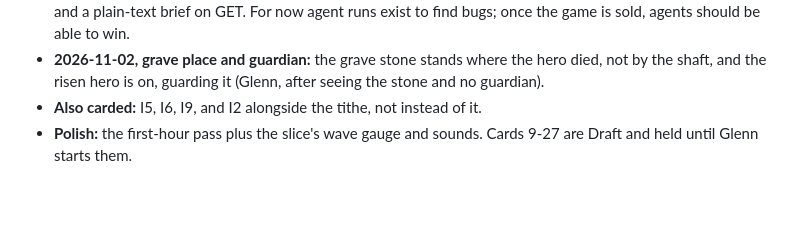
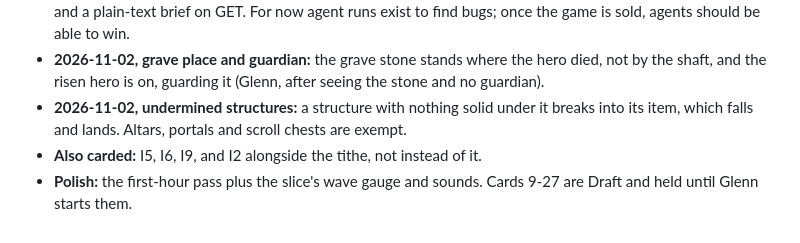
Before and after one commit to glennwiz/Gnipahellir, a Markdown page: Gnipahellir3/gnipa_project/design_review.md, the part around the change. GitHub-like rendering; blank space fills up the shorter version.

Commit message:
docs: glenn's decision on undermined structures
Co-Authored-By: Claude Opus 5.5 <noreply@anthropic.com>
Claude-Session: https://claude.ai/code/session_01QH4vnuJVLmbSdg5p13hRrD

```diff
--- a/Gnipahellir3/gnipa_project/design_review.md
+++ b/Gnipahellir3/gnipa_project/design_review.md
@@ -317,5 +317,6 @@ than 64, and 1024 has only ever had a load test, not a frame-time one.
 - **2026-11-02, turret damage:** if any block of a turret is destroyed, by anything, the whole turret comes apart and its parts fall to the ground as items.
 - **2026-11-02, agent front door:** a title-screen option "Let an agent play" in every build, running in a separate sandbox folder so the human's real save and log are safe. One local-only port answers both the JSON socket and a plain-text brief on GET. For now agent runs exist to find bugs; once the game is sold, agents should be able to win.
 - **2026-11-02, grave place and guardian:** the grave stone stands where the hero died, not by the shaft, and the risen hero is on, guarding it (Glenn, after seeing the stone and no guardian).
+- **2026-11-02, undermined structures:** a structure with nothing solid under it breaks into its item, which falls and lands. Altars, portals and scroll chests are exempt.
 - **Also carded:** I5, I6, I9, and I2 alongside the tithe, not instead of it.
 - **Polish:** the first-hour pass plus the slice's wave gauge and sounds. Cards 9-27 are Draft and held until Glenn starts them.
```
